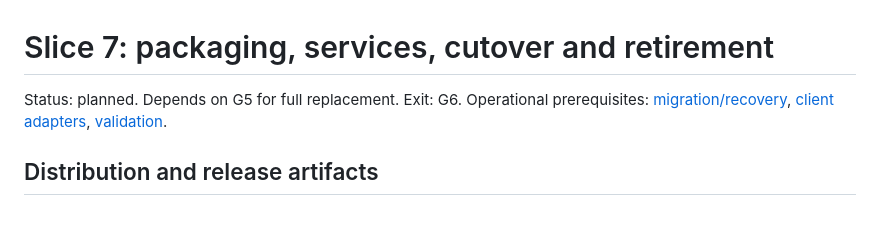
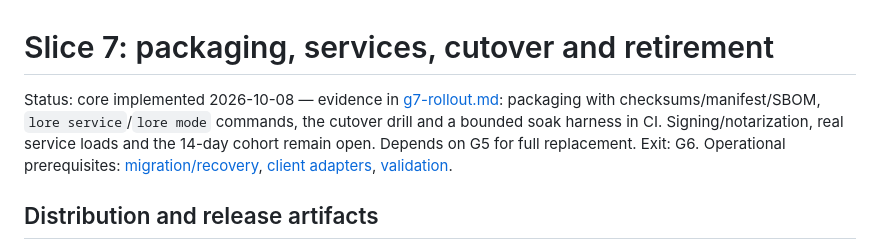
Before and after one commit to matt-riley/lore, a Markdown page: docs/v2/07-rollout.md, the part around the change. GitHub-like rendering; blank space fills up the shorter version.

```diff
--- a/docs/v2/07-rollout.md
+++ b/docs/v2/07-rollout.md
@@ -1,6 +1,10 @@
 # Slice 7: packaging, services, cutover and retirement
 
-Status: planned. Depends on G5 for full replacement. Exit: G6.
+Status: core implemented 2026-10-08 — evidence in
+[g7-rollout.md](evidence/g7-rollout.md): packaging with checksums/manifest/SBOM,
+`lore service`/`lore mode` commands, the cutover drill and a bounded soak
+harness in CI. Signing/notarization, real service loads and the 14-day cohort
+remain open. Depends on G5 for full replacement. Exit: G6.
 Operational prerequisites: [migration/recovery](05-migration-recovery.md), [client adapters](06-client-adapters.md), [validation](validation.md).
 
 ## Distribution and release artifacts
```
Also changed, not shown: docs/v2/README.md (+1 -1 lines), 1 other file.
